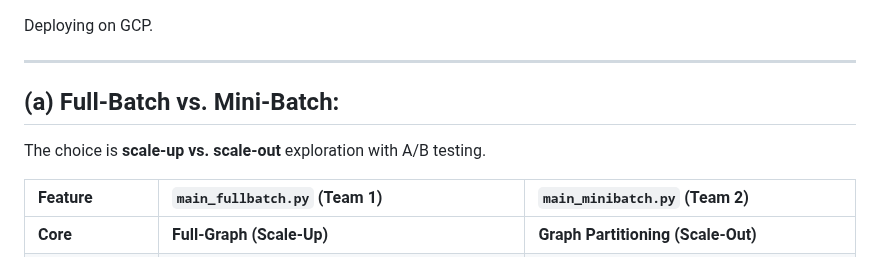
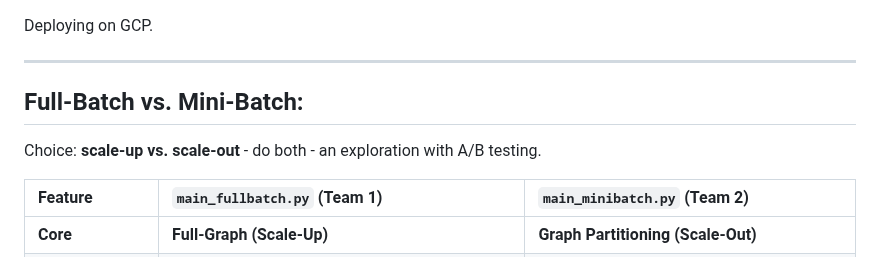
Before and after one commit to XORBKPT/GCP_Hybrid_Neural_Renormalization_Group_Model_RH_Exploration, a Markdown page: Team_Notes.md, the part around the change. Rendered like a GitHub page.

```diff
--- a/Team_Notes.md
+++ b/Team_Notes.md
@@ -2,9 +2,9 @@ Deploying on GCP.
 
 -----
 
-## (a) Full-Batch vs. Mini-Batch:
+## Full-Batch vs. Mini-Batch:
 
-The choice is **scale-up vs. scale-out** exploration with A/B testing.
+Choice: **scale-up vs. scale-out** - do both - an exploration with A/B testing.
 
 | Feature | `main_fullbatch.py` (Team 1) | `main_minibatch.py` (Team 2) |
 | :--- | :--- | :--- |
```
